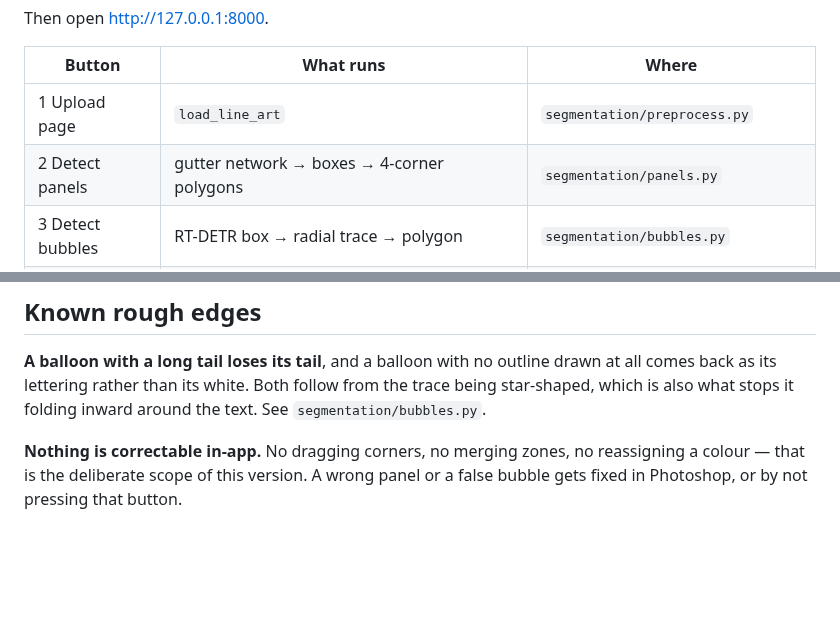
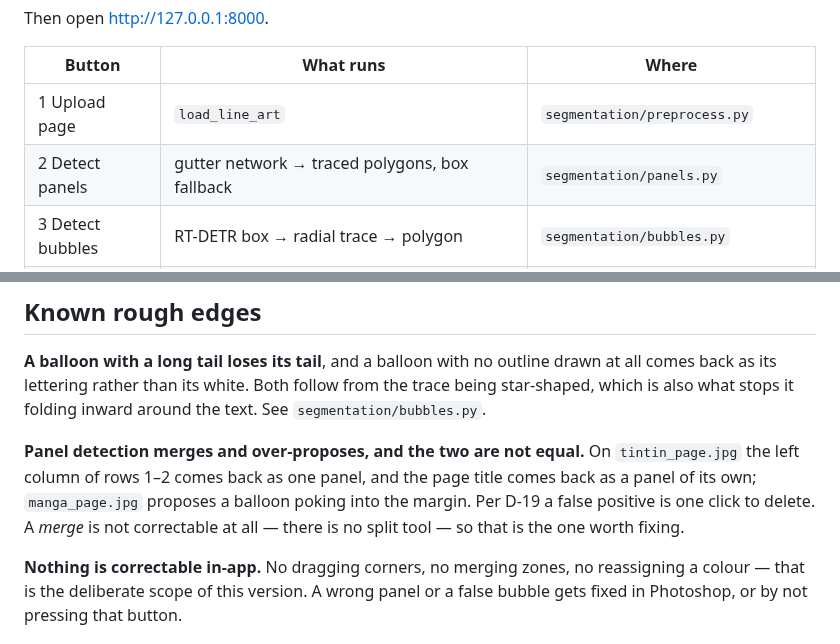
Before and after one commit to RaphGonz/Luikki, a Markdown page: README.md, 2 parts joined by grey strips. Drawn GitHub-style; blank space fills up the shorter version.

```diff
--- a/README.md
+++ b/README.md
@@ -10,7 +10,7 @@ Then open <http://127.0.0.1:8000>.
 | Button | What runs | Where |
 |---|---|---|
 | 1 Upload page | `load_line_art` | `segmentation/preprocess.py` |
-| 2 Detect panels | gutter network → boxes → 4-corner polygons | `segmentation/panels.py` |
+| 2 Detect panels | gutter network → traced polygons, box fallback | `segmentation/panels.py` |
 | 3 Detect bubbles | RT-DETR box → radial trace → polygon | `segmentation/bubbles.py` |
 | 4 Segment zones | MangaLineExtraction → LineFiller trapped-ball, per panel | `extract/`, `segmentation/segmenter.py` |
 | 5 Generate flats | proposer → per-zone mode → CIELAB snap | `colour/` |
@@ -124,6 +124,13 @@ drawn at all comes back as its lettering rather than its white. Both follow
 from the trace being star-shaped, which is also what stops it folding inward
 around the text. See `segmentation/bubbles.py`.
 
+**Panel detection merges and over-proposes, and the two are not equal.** On
+`tintin_page.jpg` the left column of rows 1–2 comes back as one panel, and the
+page title comes back as a panel of its own; `manga_page.jpg` proposes a
+balloon poking into the margin. Per D-19 a false positive is one click to
+delete. A *merge* is not correctable at all — there is no split tool — so that
+is the one worth fixing.
+
 **Nothing is correctable in-app.** No dragging corners, no merging zones, no
 reassigning a colour — that is the deliberate scope of this version. A wrong
 panel or a false bubble gets fixed in Photoshop, or by not pressing that button.
```
Also changed, not shown: ARCHITECTURE.md (+9 -0 lines).
